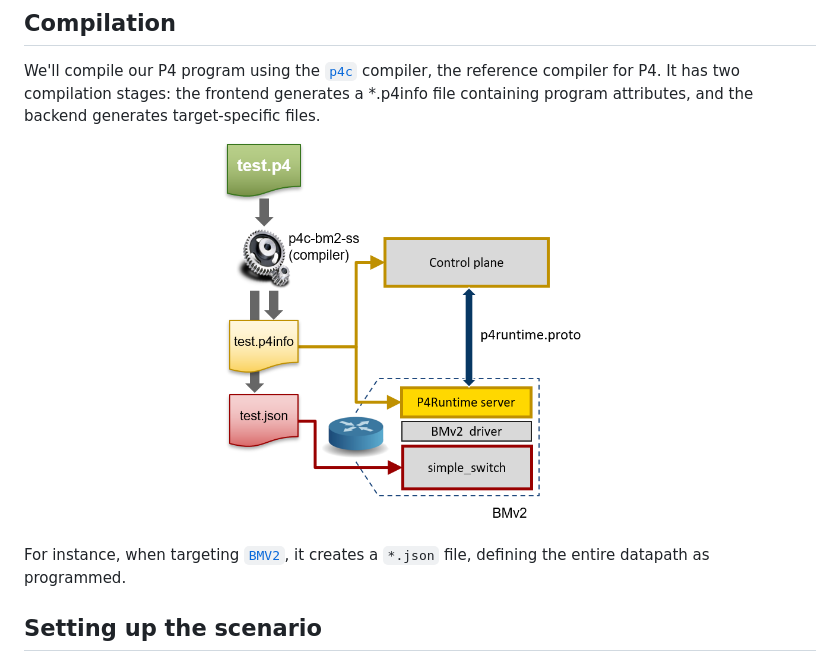
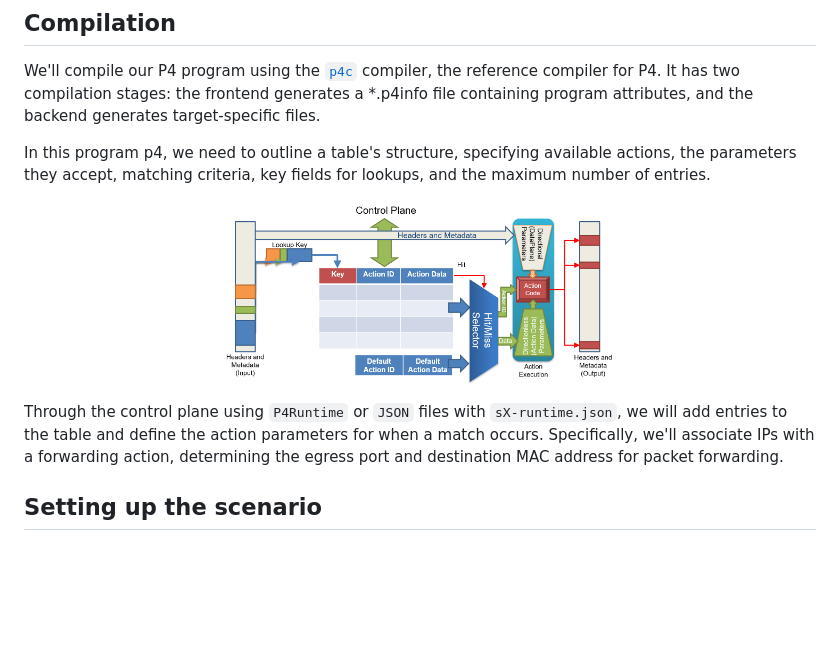
Before and after one commit to Waiyankyawbelu/P4-Project, a Markdown page: L3_forwarding/README.md, the part around the change. GitHub-like rendering; blank space fills up the shorter version.

```diff
--- a/L3_forwarding/README.md
+++ b/L3_forwarding/README.md
@@ -13,11 +13,13 @@ In this use case, we aim to create simple layer 3 network forwarding, essentiall
 
 We'll compile our P4 program using the [``p4c``](https://github.com/p4lang/p4c) compiler, the reference compiler for P4. It has two compilation stages: the frontend generates a *.p4info file containing program attributes, and the backend generates target-specific files.
 
+In this program p4, we need to outline a table's structure, specifying available actions, the parameters they accept, matching criteria, key fields for lookups, and the maximum number of entries.
+
 <p align="center">
-    <img width="50%" src="../img/drop/compilation_bmv2.png">
+    <img width="50%" src="../img/l3_forwarding/control_plane_table.png">
 </p>
 
-For instance, when targeting [``BMV2``](https://github.com/p4lang/behavioral-model), it creates a ``*.json`` file, defining the entire datapath as programmed.
+Through the control plane using ``P4Runtime`` or ``JSON`` files with ``sX-runtime.json``, we will add entries to the table and define the action parameters for when a match occurs. Specifically, we'll associate IPs with a forwarding action, determining the egress port and destination MAC address for packet forwarding.
 
 ## Setting up the scenario
 
```
